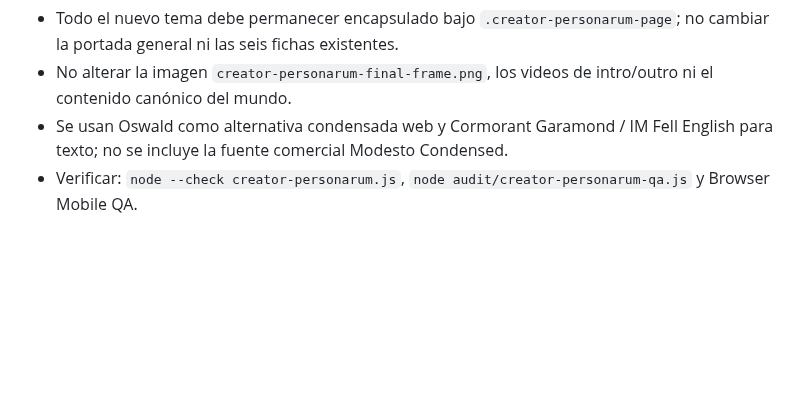
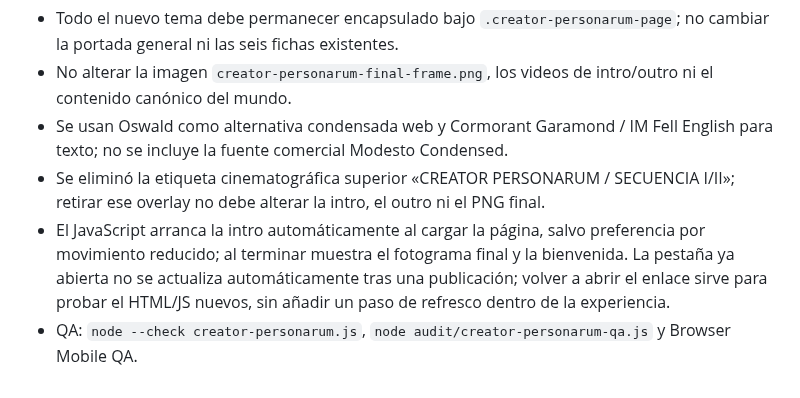
Before and after one commit to JRRGUILLE-bit/Foundry, a Markdown page: docs/handoff-gonza-codex.md, the part around the change. GitHub-like rendering; blank space fills up the shorter version.

Commit message:
Record Creator Personarum cinematic overlay fix

```diff
--- a/docs/handoff-gonza-codex.md
+++ b/docs/handoff-gonza-codex.md
@@ -260,4 +260,6 @@ Pedido del usuario: retirar la estética pixel-art/juego retro únicamente de la
 - Todo el nuevo tema debe permanecer encapsulado bajo `.creator-personarum-page`; no cambiar la portada general ni las seis fichas existentes.
 - No alterar la imagen `creator-personarum-final-frame.png`, los videos de intro/outro ni el contenido canónico del mundo.
 - Se usan Oswald como alternativa condensada web y Cormorant Garamond / IM Fell English para texto; no se incluye la fuente comercial Modesto Condensed.
-- Verificar: `node --check creator-personarum.js`, `node audit/creator-personarum-qa.js` y Browser Mobile QA.
+- Se eliminó la etiqueta cinematográfica superior «CREATOR PERSONARUM / SECUENCIA I/II»; retirar ese overlay no debe alterar la intro, el outro ni el PNG final.
+- El JavaScript arranca la intro automáticamente al cargar la página, salvo preferencia por movimiento reducido; al terminar muestra el fotograma final y la bienvenida. La pestaña ya abierta no se actualiza automáticamente tras una publicación; volver a abrir el enlace sirve para probar el HTML/JS nuevos, sin añadir un paso de refresco dentro de la experiencia.
+- QA: `node --check creator-personarum.js`, `node audit/creator-personarum-qa.js` y Browser Mobile QA.
```
